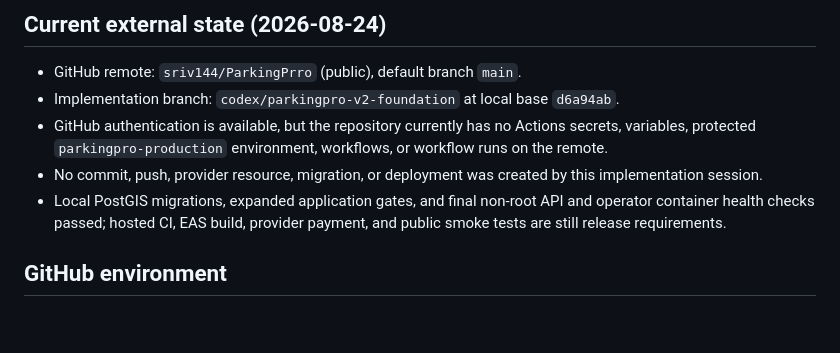
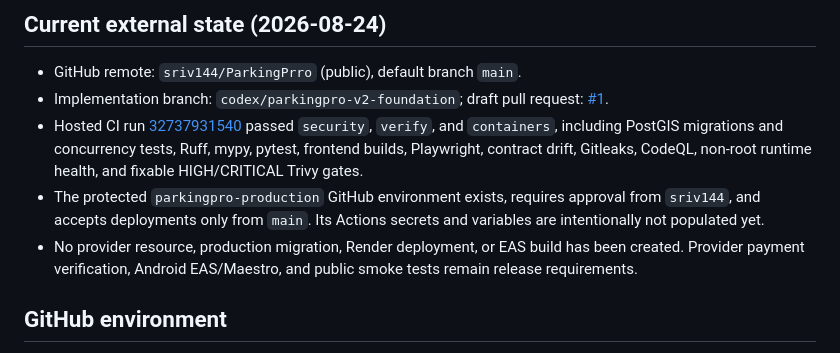
Before and after one commit to sriv144/ParkingPrro, a Markdown page: docs/release-checklist.md, the part around the change. Drawn GitHub-style; blank space fills up the shorter version.

Commit message:
docs: record hosted release readiness

```diff
--- a/docs/release-checklist.md
+++ b/docs/release-checklist.md
@@ -9,15 +9,19 @@ release before hosted smoke tests pass.
 ## Current external state (2026-08-24)
 
 - GitHub remote: `sriv144/ParkingPrro` (public), default branch `main`.
-- Implementation branch: `codex/parkingpro-v2-foundation` at local base `d6a94ab`.
-- GitHub authentication is available, but the repository currently has no Actions
-  secrets, variables, protected `parkingpro-production` environment, workflows, or
-  workflow runs on the remote.
-- No commit, push, provider resource, migration, or deployment was created by this
-  implementation session.
-- Local PostGIS migrations, expanded application gates, and final non-root API and
-  operator container health checks passed; hosted CI, EAS build, provider payment,
-  and public smoke tests are still release requirements.
+- Implementation branch: `codex/parkingpro-v2-foundation`; draft pull request:
+  [#1](https://github.com/sriv144/ParkingPrro/pull/1).
+- Hosted CI run
+  [32737931540](https://github.com/sriv144/ParkingPrro/actions/runs/32737931540)
+  passed `security`, `verify`, and `containers`, including PostGIS migrations and
+  concurrency tests, Ruff, mypy, pytest, frontend builds, Playwright, contract drift,
+  Gitleaks, CodeQL, non-root runtime health, and fixable HIGH/CRITICAL Trivy gates.
+- The protected `parkingpro-production` GitHub environment exists, requires approval
+  from `sriv144`, and accepts deployments only from `main`. Its Actions secrets and
+  variables are intentionally not populated yet.
+- No provider resource, production migration, Render deployment, or EAS build has
+  been created. Provider payment verification, Android EAS/Maestro, and public smoke
+  tests remain release requirements.
 
 ## GitHub environment
 
```
